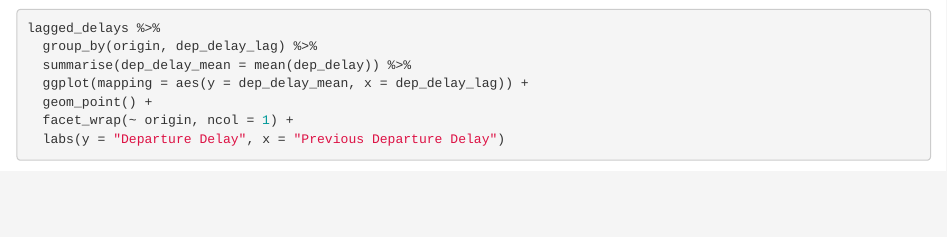
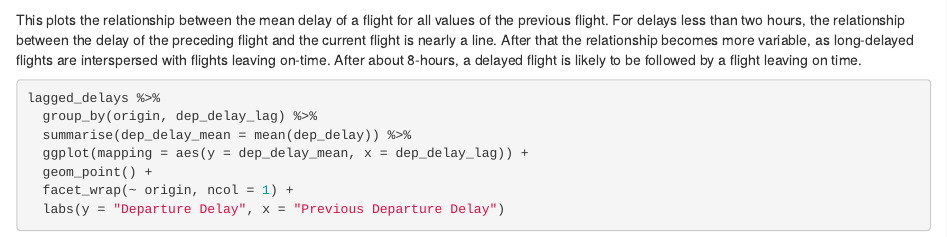
Before and after one commit to tdangngoc/R_Machine_Learning, an R Markdown document (R For Data Science/data_transformation.Rmd): the page in a window 1100 px wide, from 17380 px down. Rendered offline with R 4.5, knitr and Pandoc, with nearby package versions; code that draws random numbers runs with fixed seeds of ours; some code elsewhere in the file could not run offline.

Commit message:
Data Transformation

````diff
--- a/R For Data Science/data_transformation.Rmd
+++ b/R For Data Science/data_transformation.Rmd
@@ -612,6 +612,8 @@ lagged_delays %>%
   labs(y = "Departure Delay", y = "Previous Departure Delay")
 ```
 
+This plots the relationship between the mean delay of a flight for all values of the previous flight. For delays less than two hours, the relationship between the delay of the preceding flight and the current flight is nearly a line. After that the relationship becomes more variable, as long-delayed flights are interspersed with flights leaving on-time. After about 8-hours, a delayed flight is likely to be followed by a flight leaving on time.
+
 ```{r}
 lagged_delays %>%
   group_by(origin, dep_delay_lag) %>%
````
